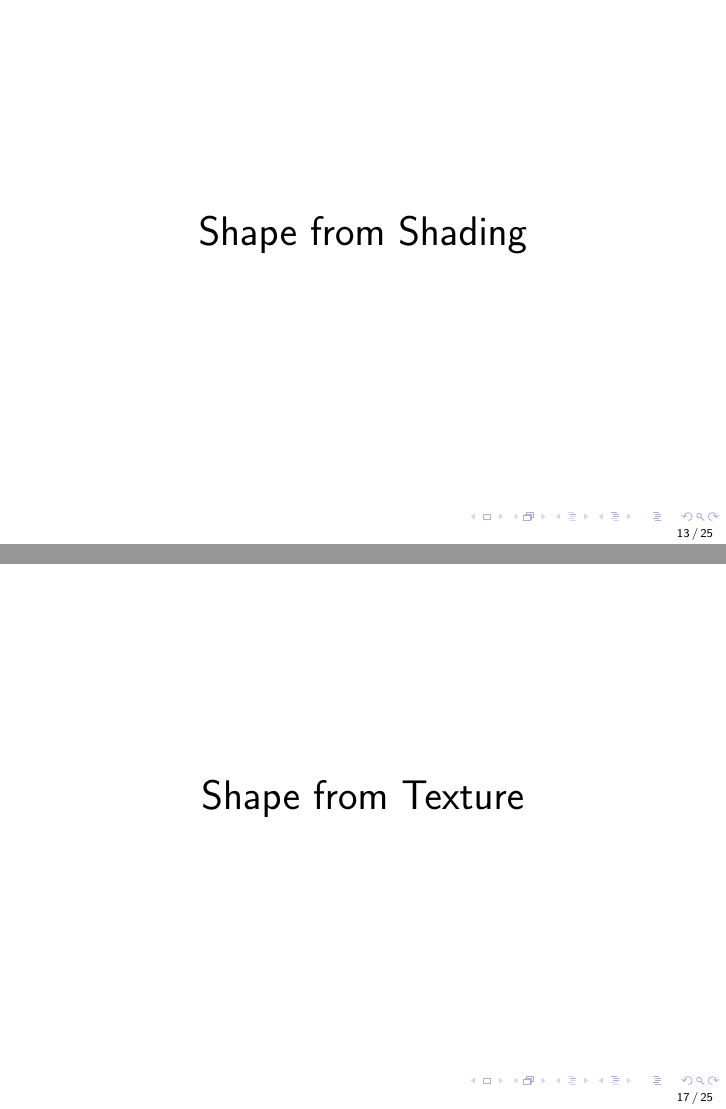
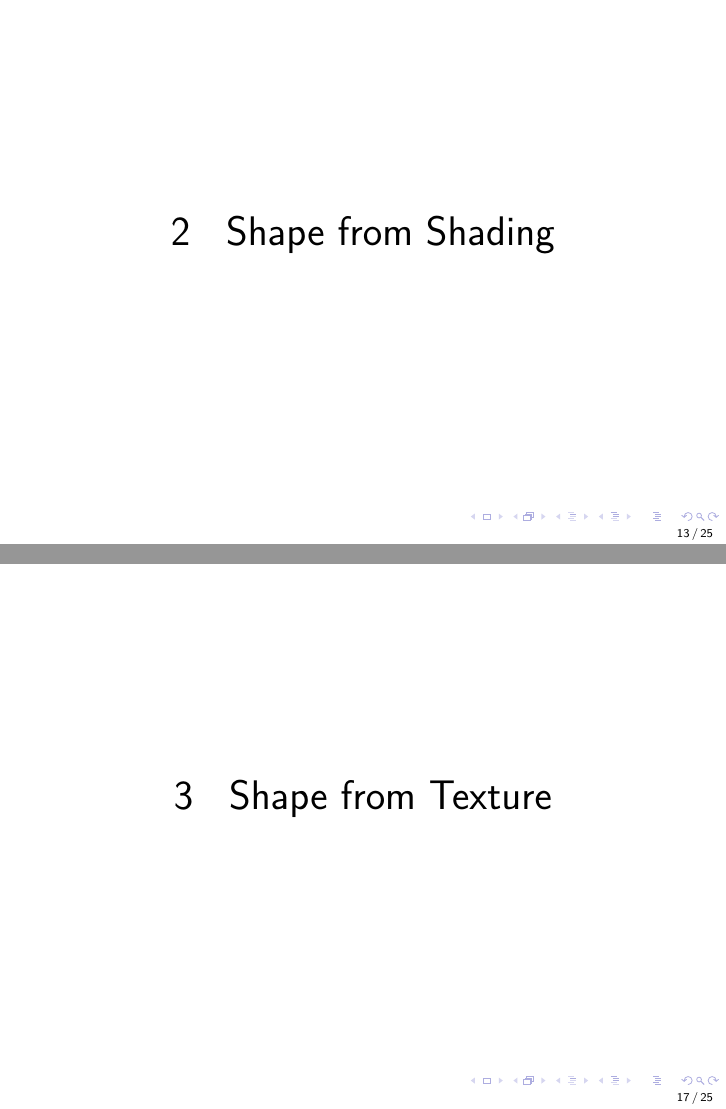
Before and after one commit to Gerold31/Streifenprojektion, LaTeX slides (zwischenpraesentation/ShapeFromX.tex): pages 13 and 17 of 25, joined at a grey line. Compiled offline with pdfLaTeX.

Commit message:
Add section numbering

```diff
--- a/zwischenpraesentation/ShapeFromX.tex
+++ b/zwischenpraesentation/ShapeFromX.tex
@@ -167,9 +167,9 @@
 
 % ---------------------------------------------------------------------------- %
 
-\section{Shape from Shading}
+\section{2 \hspace{5px} Shape from Shading}
 
 \begin{frame}
-	\center	\huge Shape from Shading
+	\center	\huge 2 \hspace{5px} Shape from Shading
 \end{frame}
 
@@ -242,10 +242,10 @@
 
 % ---------------------------------------------------------------------------- %
 
-\section{Shape from Texture}
+\section{3 \hspace{5px} Shape from Texture}
 
 \begin{frame}
-	\center \huge Shape from Texture
+	\center \huge 3 \hspace{5px} Shape from Texture
 \end{frame}
 
 \frame{
```
Also changed, not shown: zwischenpraesentation/ShapeFromX.tex (14 more changed lines).
